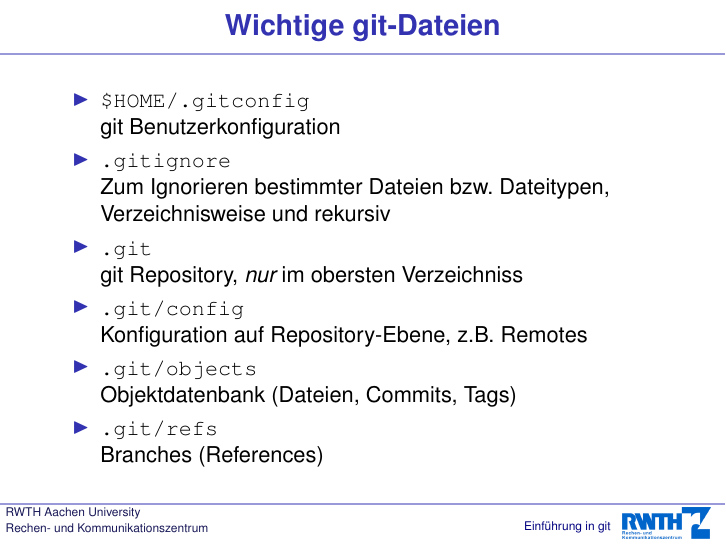
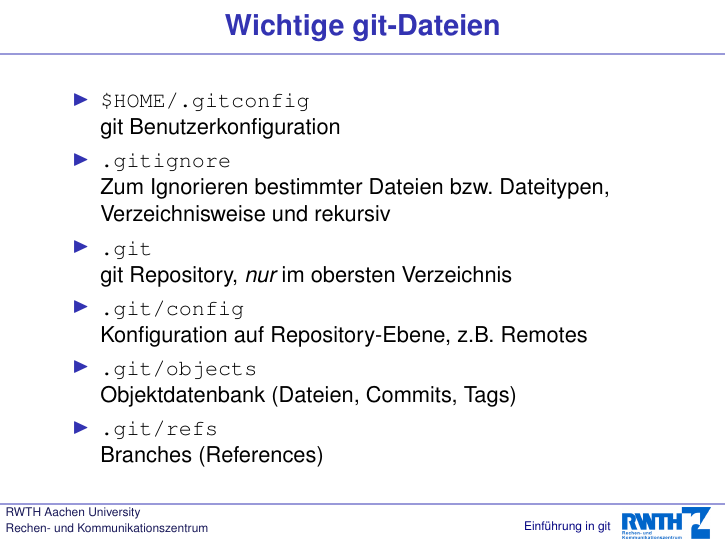
Before and after one commit to heipei/presentations, LaTeX slides (git/vortrag-handout.tex, which reads git/vortrag.tex): page 41 of 58. Compiled offline with pdfLaTeX; the source files are stored in an older character set and shown here as Unicode.

Commit message:
git: UTF-8 conversion, typo

```diff
--- a/git/vortrag.tex
+++ b/git/vortrag.tex
@@ -391,7 +391,7 @@
   \begin{itemize}
     \item {\tt \$HOME/.gitconfig} \\ git Benutzerkonfiguration
     \item {\tt .gitignore} \\ Zum Ignorieren bestimmter Dateien bzw.\ Dateitypen, Verzeichnisweise und rekursiv
-    \item {\tt .git} \\ git Repository, \emph{nur} im obersten Verzeichniss
+    \item {\tt .git} \\ git Repository, \emph{nur} im obersten Verzeichnis
     \item {\tt .git/config} \\ Konfiguration auf Repository-Ebene, z.B. Remotes
     \item {\tt .git/objects} \\ Objektdatenbank (Dateien, Commits, Tags)
     \item {\tt .git/refs} \\ Branches (References)
```
Also changed, not shown: git/vortrag.tex (2 more changed lines).
